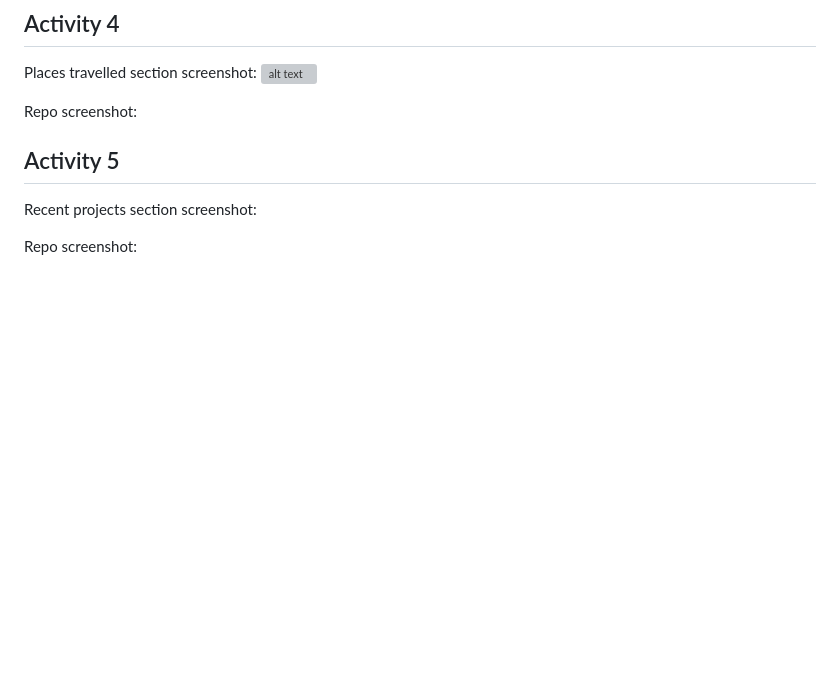
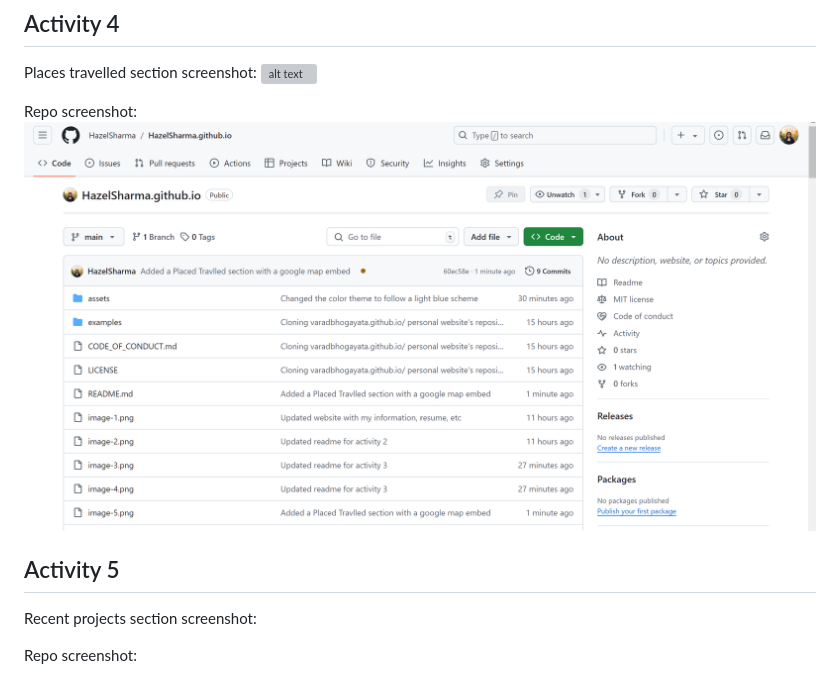
Before and after one commit to HazelSharma/HazelSharma.github.io, a Markdown page: README.md, the part around the change. Rendered like a GitHub page; pictures changed too: image-6.png (added); blank space fills up the shorter version; grey boxes are pictures that could not be loaded.

Commit message:
Updated readme for activity 4

```diff
--- a/README.md
+++ b/README.md
@@ -76,6 +76,7 @@ Places travelled section screenshot:
 ![alt text](image-5.png)
 
 Repo screenshot:
+![alt text](image-6.png)
 
 ## Activity 5
 Recent projects section screenshot:
```
